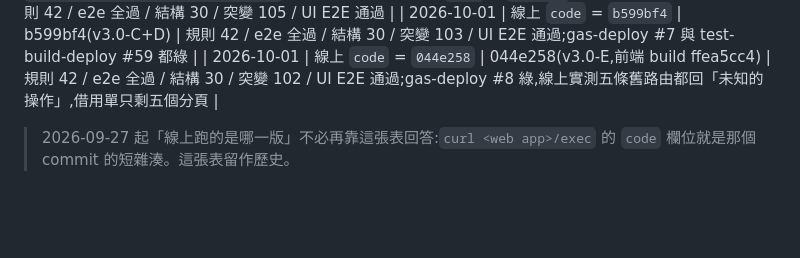
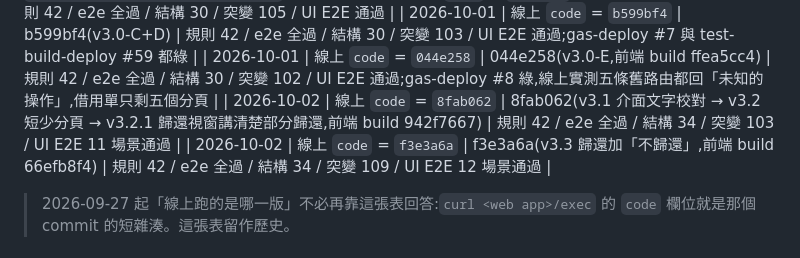
Before and after one commit to p60732/eink-exhibits, a Markdown page: docs/AUDIT.md, the part around the change. GitHub-like rendering; blank space fills up the shorter version.

Commit message:
[文件] 部署基準補上 v3.1 ~ v3.3
8fab062 那一批漏了沒補,一起寫回來。

```diff
--- a/docs/AUDIT.md
+++ b/docs/AUDIT.md
@@ -140,6 +140,8 @@
 | 2026-10-01 | 線上 `code` = `aa3914b` | aa3914b(v3.0-A+B) | 規則 42 / e2e 全過 / 結構 30 / 突變 105 / UI E2E 通過 |
 | 2026-10-01 | 線上 `code` = `b599bf4` | b599bf4(v3.0-C+D) | 規則 42 / e2e 全過 / 結構 30 / 突變 103 / UI E2E 通過;gas-deploy #7 與 test-build-deploy #59 都綠 |
 | 2026-10-01 | 線上 `code` = `044e258` | 044e258(v3.0-E,前端 build ffea5cc4) | 規則 42 / e2e 全過 / 結構 30 / 突變 102 / UI E2E 通過;gas-deploy #8 綠,線上實測五條舊路由都回「未知的操作」,借用單只剩五個分頁 |
+| 2026-10-02 | 線上 `code` = `8fab062` | 8fab062(v3.1 介面文字校對 → v3.2 短少分頁 → v3.2.1 歸還視窗講清楚部分歸還,前端 build 942f7667) | 規則 42 / e2e 全過 / 結構 34 / 突變 103 / UI E2E 11 場景通過 |
+| 2026-10-02 | 線上 `code` = `f3e3a6a` | f3e3a6a(v3.3 歸還加「不歸還」,前端 build 66efb8f4) | 規則 42 / e2e 全過 / 結構 34 / 突變 109 / UI E2E 12 場景通過 |
 
 > 2026-09-27 起「線上跑的是哪一版」不必再靠這張表回答:`curl <web app>/exec` 的 `code` 欄位就是那個 commit 的短雜湊。這張表留作歷史。
 
```
